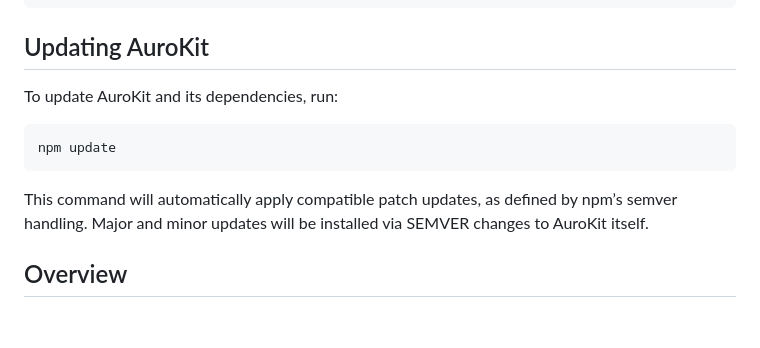
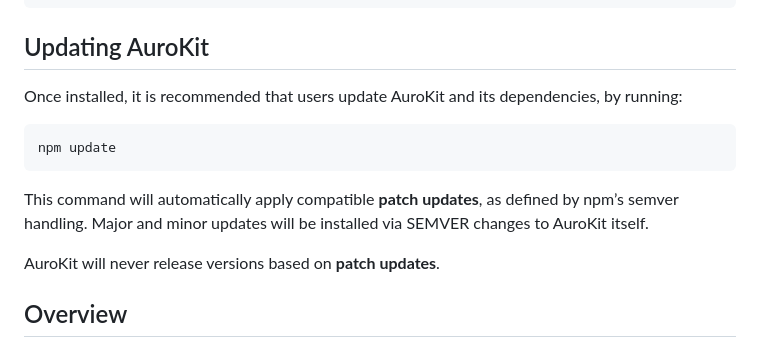
Before and after one commit to AlaskaAirlines/AuroKit, a Markdown page: README.md, the part around the change. Rendered like a GitHub page; blank space fills up the shorter version.

Commit message:
docs: update README with npm update info
On branch beta
Your branch is up to date with 'origin/beta'.
Changes to be committed:
modified:   README.md

````diff
--- a/README.md
+++ b/README.md
@@ -12,13 +12,15 @@ npm install @aurodesignsystem/aurokit -S
 
 ## Updating AuroKit
 
-To update AuroKit and its dependencies, run:
+Once installed, it is recommended that users update AuroKit and its dependencies, by running:
 
 ```bash
 npm update
 ```
 
-This command will automatically apply compatible patch updates, as defined by npm’s semver handling. Major and minor updates will be installed via SEMVER changes to AuroKit itself.
+This command will automatically apply compatible **patch updates**, as defined by npm’s semver handling. Major and minor updates will be installed via SEMVER changes to AuroKit itself.
+
+AuroKit will never release versions based on **patch updates**.
 
 ## Overview
 
````
